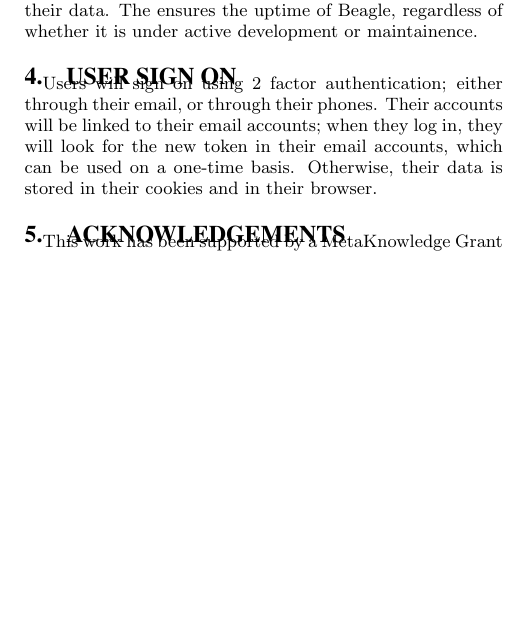
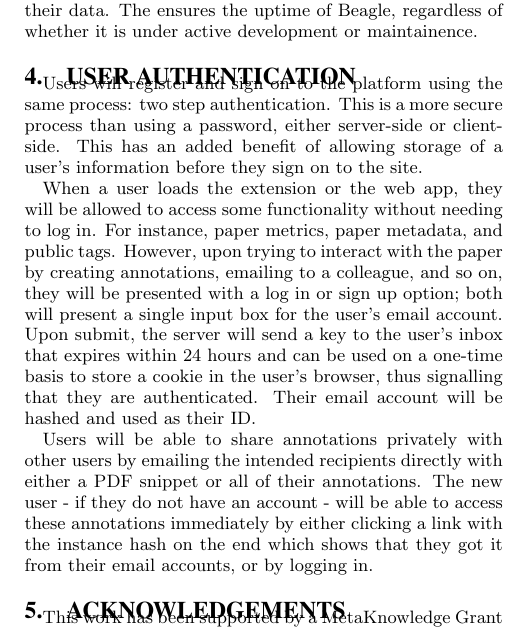
Before and after one commit to BeagleLab/voyage, a LaTeX paper (papers/beagle-spec.tex): part of one column of the page, cut so that both start at the same text, the shorter picture padded with empty space. Compiled offline with pdfLaTeX.

Commit message:
Added notes on auth

```diff
--- a/papers/beagle-spec.tex
+++ b/papers/beagle-spec.tex
@@ -104,14 +104,34 @@ distinct advantages; most namely, that the user is not dependant on a silo for
 continued access to their data. The ensures the uptime of Beagle, regardless of
 whether it is under active development or maintainence.
 
-\section{User Sign On}
+\section{User Authentication}
 
-Users will sign on using 2 factor authentication; either through their email, or
-through their phones. Their accounts will be linked to their email accounts; when
-they log in, they will look for the new token in their email accounts, which can
-be used on a one-time basis. Otherwise, their data is stored in their cookies
-and in their browser.
+Users will register and sign on to the platform using the same process: two step authentication.
+This is a more secure process than using a password, either server-side or client-side. %Cite studies
+This has an added benefit of allowing storage of a user's information before they
+sign on to the site.
 
+When a user loads the extension or the web app, they will be allowed to access some
+functionality without needing to log in. For instance, paper metrics, paper
+metadata, and public tags. However, upon trying to interact with the paper by creating
+annotations, emailing to a colleague, and so on, they will be presented with a
+log in or sign up option; both will present a single input box for the user's
+email account. Upon submit, the server will send a key to the user's inbox that
+expires within 24 hours and can be used on a one-time basis to store a cookie in
+the user's browser, thus signalling that they are authenticated. Their email account
+will be hashed and used as their ID.
+
+Users will be able to share annotations privately with other users by emailing the
+intended recipients directly with either a PDF snippet or all of their annotations.
+The new user - if they do not have an account - will be able to access these
+annotations immediately by either clicking a link with the instance hash on the end
+which shows that they got it from their email accounts, or by logging in.
+
+% Perhaps the instance hash for that paper should just be the user's hash, actually.
+% That would allow people to sign in and still see their annotations needing extra
+% syncing. On the other hand, it would posisbly pose a security risk, if I know
+% another user's hash, and it doesn't explain how we would deal with multiple
+% shares.
 
 \section{Acknowledgements}
 
```
Also changed, not shown: papers/beagle-spec.pdf.
